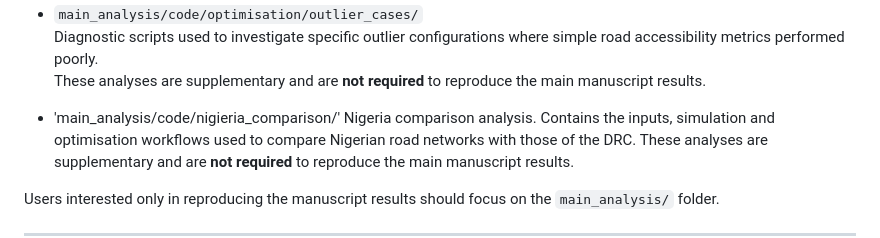
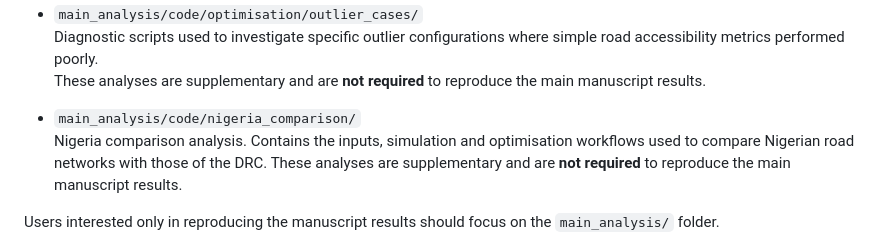
Before and after one commit to roguedaemon87/Plant-Disease-Surveillance-Optimisation, a Markdown page: README.md, the part around the change. GitHub-like rendering.

```diff
--- a/README.md
+++ b/README.md
@@ -45,7 +45,7 @@ This folder contains everything required to reproduce the main manuscript result
   These analyses are supplementary and are **not required** to reproduce the
   main manuscript results.
 
-- 'main_analysis/code/nigieria_comparison/'
+- `main_analysis/code/nigeria_comparison/`
   Nigeria comparison analysis.
   Contains the inputs, simulation and optimisation workflows used to compare
   Nigerian road networks with those of the DRC.
```
